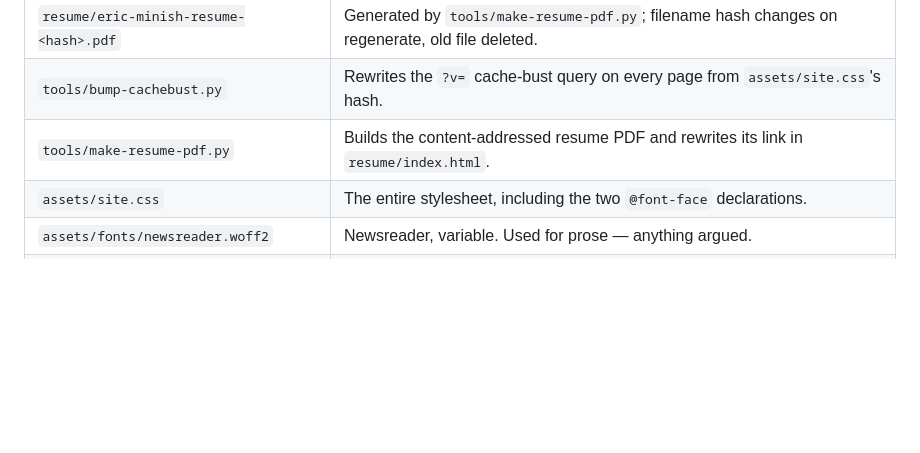
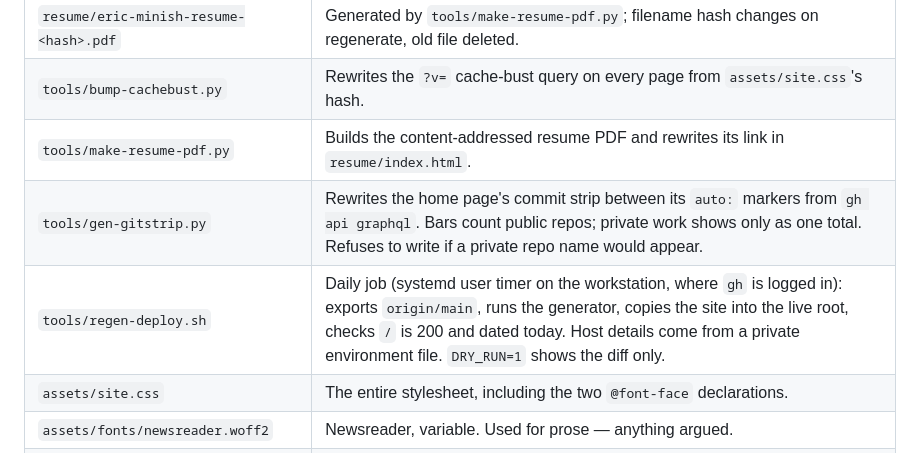
Before and after one commit to inth3shadows/ericminish-site, a Markdown page: TECHNICAL.md, the part around the change. Rendered like a GitHub page; blank space fills up the shorter version.

Commit message:
docs: the home commit strip is now generated and deployed daily

```diff
--- a/TECHNICAL.md
+++ b/TECHNICAL.md
@@ -48,6 +48,8 @@ rather than writing new CSS.
 | `resume/eric-minish-resume-<hash>.pdf` | Generated by `tools/make-resume-pdf.py`; filename hash changes on regenerate, old file deleted. |
 | `tools/bump-cachebust.py` | Rewrites the `?v=` cache-bust query on every page from `assets/site.css`'s hash. |
 | `tools/make-resume-pdf.py` | Builds the content-addressed resume PDF and rewrites its link in `resume/index.html`. |
+| `tools/gen-gitstrip.py` | Rewrites the home page's commit strip between its `auto:` markers from `gh api graphql`. Bars count public repos; private work shows only as one total. Refuses to write if a private repo name would appear. |
+| `tools/regen-deploy.sh` | Daily job (systemd user timer on the workstation, where `gh` is logged in): exports `origin/main`, runs the generator, copies the site into the live root, checks `/` is 200 and dated today. Host details come from a private environment file. `DRY_RUN=1` shows the diff only. |
 | `assets/site.css` | The entire stylesheet, including the two `@font-face` declarations. |
 | `assets/fonts/newsreader.woff2` | Newsreader, variable. Used for prose — anything argued. |
 | `assets/fonts/azeret-mono.woff2` | Azeret Mono, variable. Used for data and labels — anything measured. |
```
Also changed, not shown: USAGE.md (+5 -2 lines).
